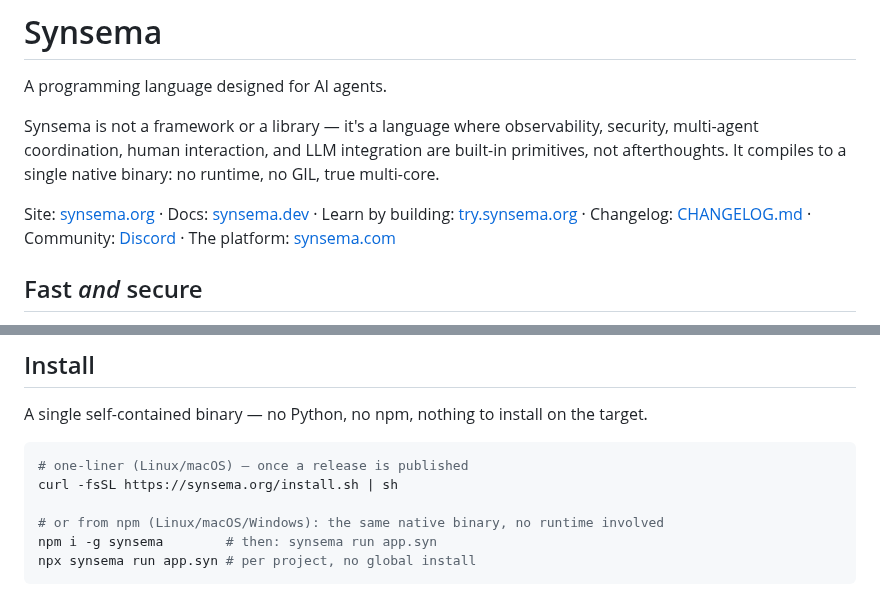
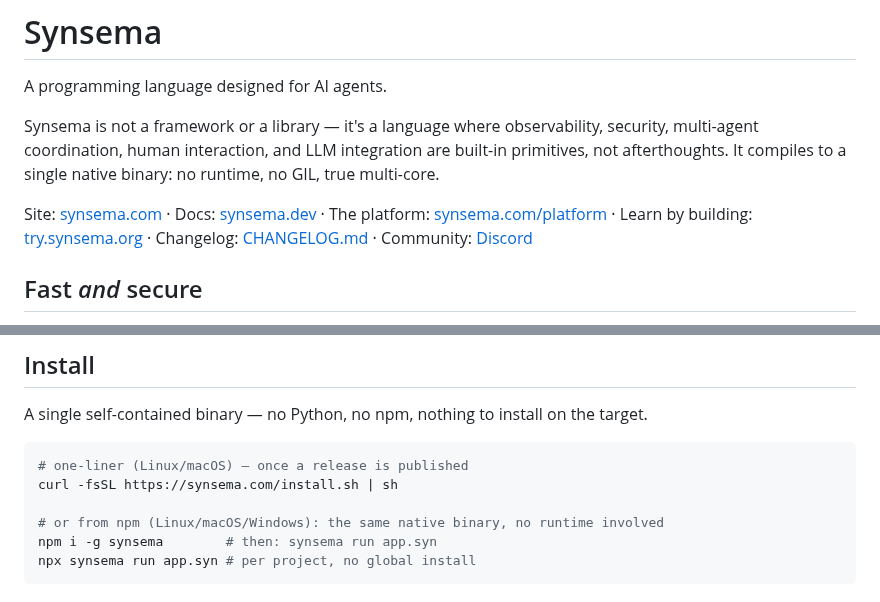
Before and after one commit to kitecosmic/synsema, a Markdown page: README.md, 2 parts joined by grey strips. Rendered like a GitHub page.

Commit message:
README: el sitio del lenguaje y el instalador pasan a synsema.com

````diff
--- a/README.md
+++ b/README.md
@@ -4,7 +4,7 @@ A programming language designed for AI agents.
 
 Synsema is not a framework or a library — it's a language where observability, security, multi-agent coordination, human interaction, and LLM integration are built-in primitives, not afterthoughts. It compiles to a single native binary: no runtime, no GIL, true multi-core.
 
-Site: [synsema.org](https://synsema.org) · Docs: [synsema.dev](https://synsema.dev) · Learn by building: [try.synsema.org](https://try.synsema.org) · Changelog: [CHANGELOG.md](CHANGELOG.md) · Community: [Discord](https://discord.gg/qCJuwsF5bT) · The platform: [synsema.com](https://synsema.com)
+Site: [synsema.com](https://synsema.com/lang) · Docs: [synsema.dev](https://synsema.dev) · The platform: [synsema.com/platform](https://synsema.com/platform) · Learn by building: [try.synsema.org](https://try.synsema.org) · Changelog: [CHANGELOG.md](CHANGELOG.md) · Community: [Discord](https://discord.gg/qCJuwsF5bT)
 
 ## Fast *and* secure
 
@@ -30,7 +30,7 @@ A single self-contained binary — no Python, no npm, nothing to install on the
 
 ```bash
 # one-liner (Linux/macOS) — once a release is published
-curl -fsSL https://synsema.org/install.sh | sh
+curl -fsSL https://synsema.com/install.sh | sh
 
 # or from npm (Linux/macOS/Windows): the same native binary, no runtime involved
 npm i -g synsema        # then: synsema run app.syn
````
